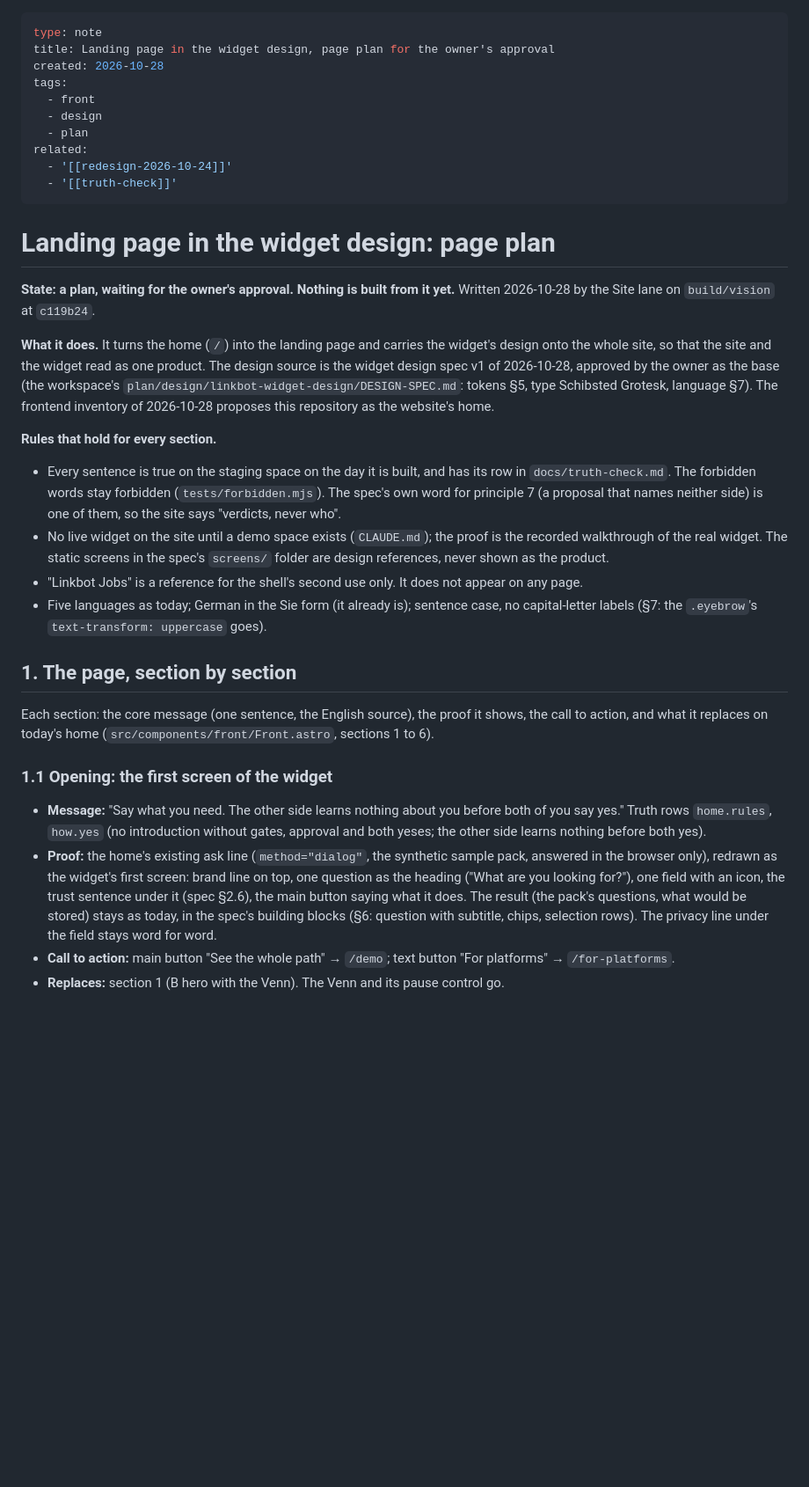
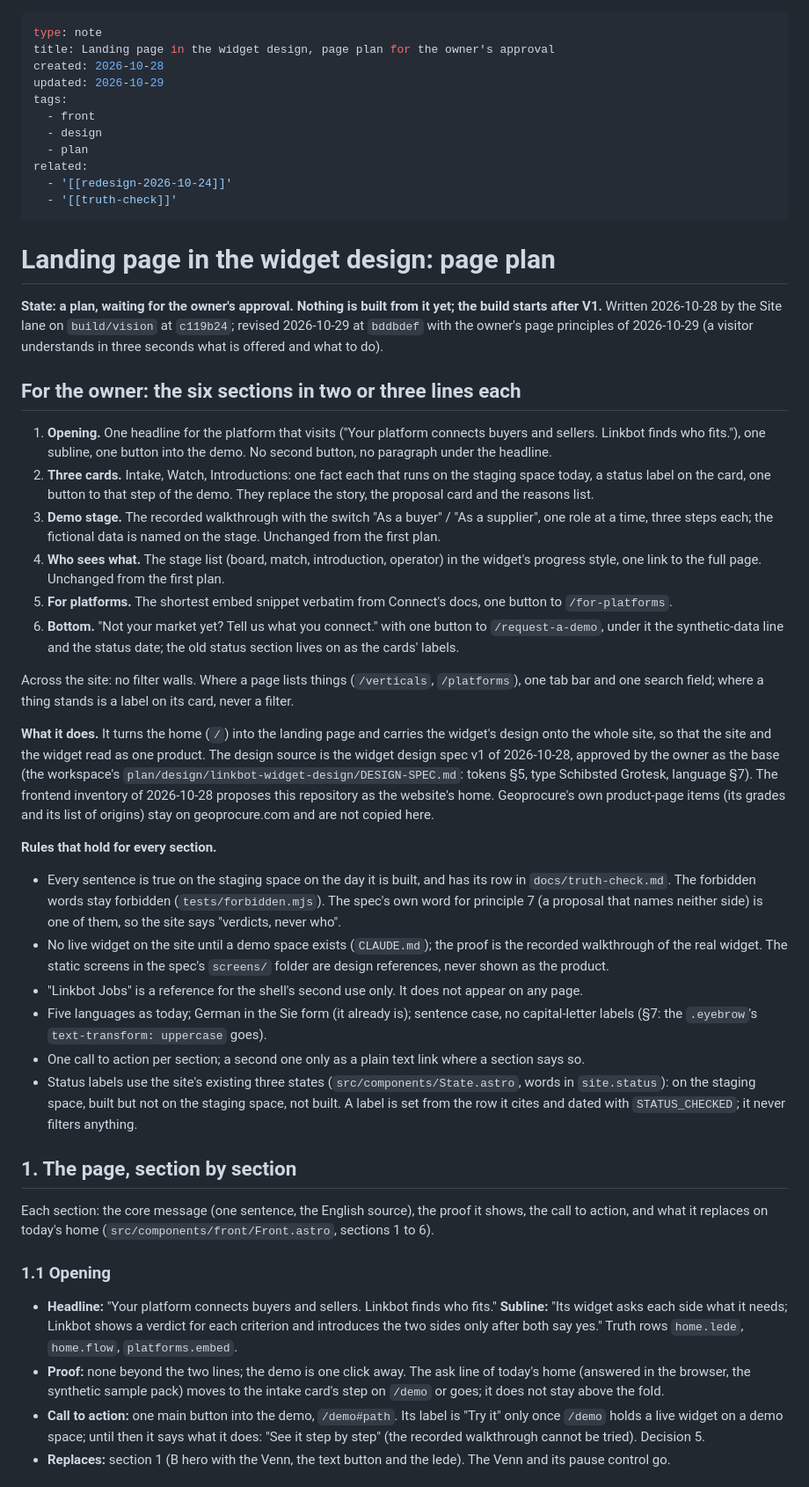
Before and after one commit to murks3r/linkbot-site, a Markdown page: docs/front/landing-plan.md, the part around one of its changes. Shown at 88% size. Rendered like a GitHub page; blank space fills up the shorter version.

```diff
--- a/docs/front/landing-plan.md
+++ b/docs/front/landing-plan.md
@@ -2,6 +2,7 @@
 type: note
 title: Landing page in the widget design, page plan for the owner's approval
 created: 2026-10-28
+updated: 2026-10-29
 tags:
   - front
   - design
@@ -13,13 +14,33 @@ related:
 
 # Landing page in the widget design: page plan
 
-**State: a plan, waiting for the owner's approval. Nothing is built from it yet.** Written 2026-10-28 by the Site lane
-on `build/vision` at `c119b24`.
+**State: a plan, waiting for the owner's approval. Nothing is built from it yet; the build starts after V1.** Written
+2026-10-28 by the Site lane on `build/vision` at `c119b24`; revised 2026-10-29 at `bddbdef` with the owner's page
+principles of 2026-10-29 (a visitor understands in three seconds what is offered and what to do).
+
+## For the owner: the six sections in two or three lines each
+
+1. **Opening.** One headline for the platform that visits ("Your platform connects buyers and sellers. Linkbot finds
+   who fits."), one subline, one button into the demo. No second button, no paragraph under the headline.
+2. **Three cards.** Intake, Watch, Introductions: one fact each that runs on the staging space today, a status label
+   on the card, one button to that step of the demo. They replace the story, the proposal card and the reasons list.
+3. **Demo stage.** The recorded walkthrough with the switch "As a buyer" / "As a supplier", one role at a time, three
+   steps each; the fictional data is named on the stage. Unchanged from the first plan.
+4. **Who sees what.** The stage list (board, match, introduction, operator) in the widget's progress style, one link
+   to the full page. Unchanged from the first plan.
+5. **For platforms.** The shortest embed snippet verbatim from Connect's docs, one button to `/for-platforms`.
+6. **Bottom.** "Not your market yet? Tell us what you connect." with one button to `/request-a-demo`, under it the
+   synthetic-data line and the status date; the old status section lives on as the cards' labels.
+
+Across the site: no filter walls. Where a page lists things (`/verticals`, `/platforms`), one tab bar and one search
+field; where a thing stands is a label on its card, never a filter.
 
 **What it does.** It turns the home (`/`) into the landing page and carries the widget's design onto the whole site,
 so that the site and the widget read as one product. The design source is the widget design spec v1 of 2026-10-28,
 approved by the owner as the base (the workspace's `plan/design/linkbot-widget-design/DESIGN-SPEC.md`: tokens §5, type
 Schibsted Grotesk, language §7). The frontend inventory of 2026-10-28 proposes this repository as the website's home.
+Geoprocure's own product-page items (its grades and its list of origins) stay on geoprocure.com and are not copied
+here.
 
 **Rules that hold for every section.**
 - Every sentence is true on the staging space on the day it is built, and has its row in `docs/truth-check.md`. The
@@ -30,22 +51,26 @@ Schibsted Grotesk, language §7). The frontend inventory of 2026-10-28 proposes
 - "Linkbot Jobs" is a reference for the shell's second use only. It does not appear on any page.
 - Five languages as today; German in the Sie form (it already is); sentence case, no capital-letter labels (§7: the
   `.eyebrow`'s `text-transform: uppercase` goes).
+- One call to action per section; a second one only as a plain text link where a section says so.
+- Status labels use the site's existing three states (`src/components/State.astro`, words in `site.status`): on the
+  staging space, built but not on the staging space, not built. A label is set from the row it cites and dated with
+  `STATUS_CHECKED`; it never filters anything.
 
 ## 1. The page, section by section
 
 Each section: the core message (one sentence, the English source), the proof it shows, the call to action, and what it
 replaces on today's home (`src/components/front/Front.astro`, sections 1 to 6).
 
-### 1.1 Opening: the first screen of the widget
+### 1.1 Opening
 
-- **Message:** "Say what you need. The other side learns nothing about you before both of you say yes."
-  Truth rows `home.rules`, `how.yes` (no introduction without gates, approval and both yeses; the other side learns
-  nothing before both yes).
-- **Proof:** the home's existing ask line (`method="dialog"`, the synthetic sample pack, answered in the browser only),
-  redrawn as the widget's first screen: brand line on top, one question as the heading ("What are you looking for?"),
-  one field with an icon, the trust sentence under it (spec §2.6), the main button saying what it does. The result
-  (the pack's questions, what would be stored) stays as today, in the spec's building blocks (§6: question with
-  subtitle, chips, selection rows). The privacy line under the field stays word for word.
-- **Call to action:** main button "See the whole path" → `/demo`; text button "For platforms" → `/for-platforms`.
-- **Replaces:** section 1 (B hero with the Venn). The Venn and its pause control go.
+- **Headline:** "Your platform connects buyers and sellers. Linkbot finds who fits."
+  **Subline:** "Its widget asks each side what it needs; Linkbot shows a verdict for each criterion and introduces
+  the two sides only after both say yes." Truth rows `home.lede`, `home.flow`, `platforms.embed`.
+- **Proof:** none beyond the two lines; the demo is one click away. The ask line of today's home (answered in the
+  browser, the synthetic sample pack) moves to the intake card's step on `/demo` or goes; it does not stay above the
+  fold.
+- **Call to action:** one main button into the demo, `/demo#path`. Its label is "Try it" only once `/demo` holds a live
+  widget on a demo space; until then it says what it does: "See it step by step" (the recorded walkthrough cannot be
+  tried). Decision 5.
+- **Replaces:** section 1 (B hero with the Venn, the text button and the lede). The Venn and its pause control go.
 
```
Also changed, not shown: other parts of docs/front/landing-plan.md (+48 -28 lines).
